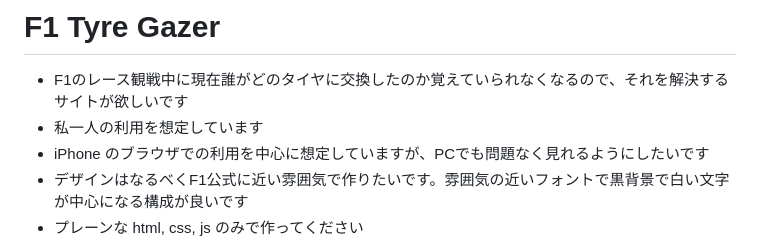
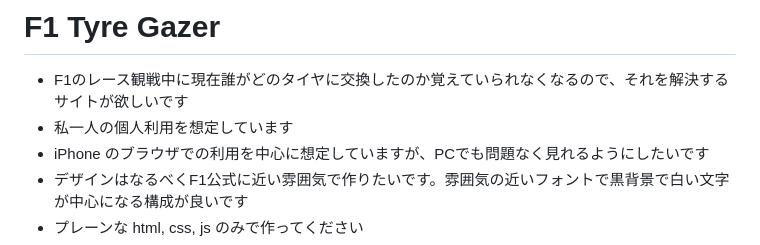
Before and after one commit to taea/f1-tyre-gazer, a Markdown page: prompt.md, the part around the change. Drawn GitHub-style.

Commit message:
Clarify usage context for F1 Tyre Gazer
Updated the usage context to specify personal use.

```diff
--- a/prompt.md
+++ b/prompt.md
@@ -1,7 +1,7 @@
 # F1 Tyre Gazer
 
 - F1のレース観戦中に現在誰がどのタイヤに交換したのか覚えていられなくなるので、それを解決するサイトが欲しいです
-- 私一人の利用を想定しています
+- 私一人の個人利用を想定しています
 - iPhone のブラウザでの利用を中心に想定していますが、PCでも問題なく見れるようにしたいです
 - デザインはなるべくF1公式に近い雰囲気で作りたいです。雰囲気の近いフォントで黒背景で白い文字が中心になる構成が良いです
 - プレーンな html, css, js のみで作ってください
```
